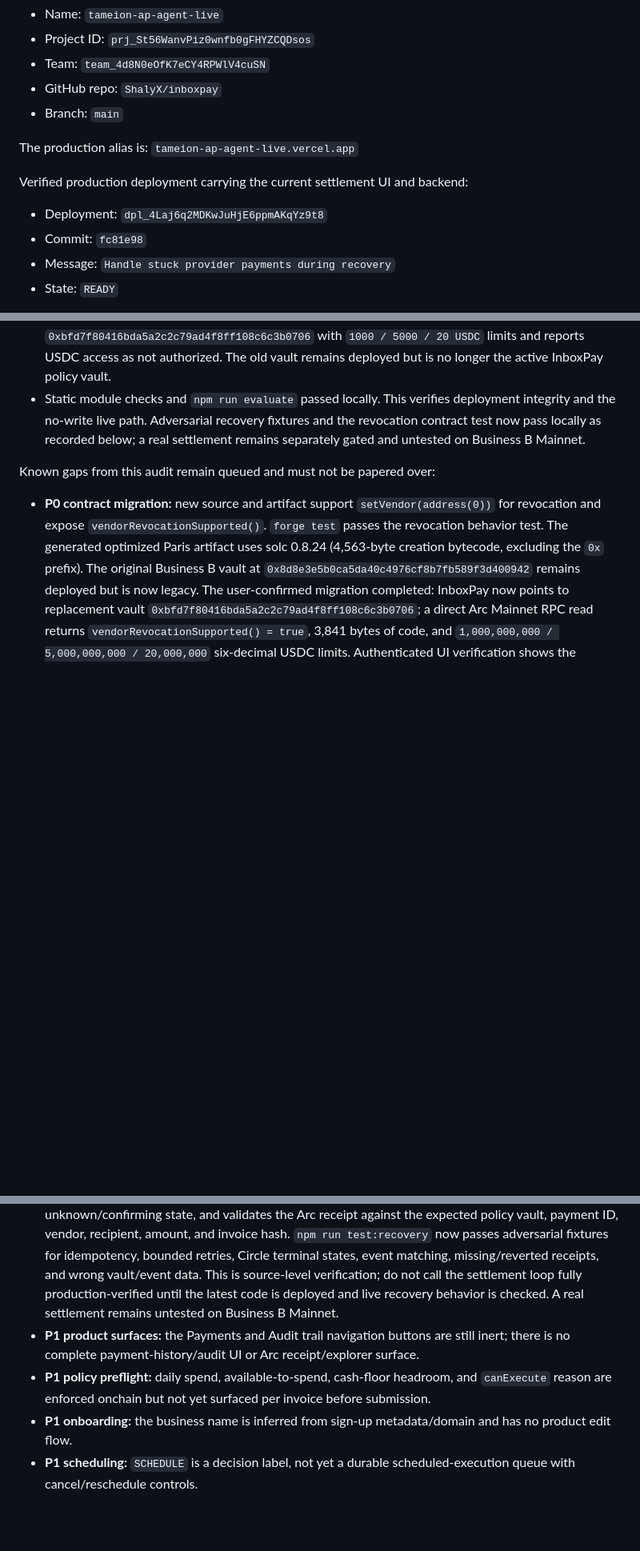
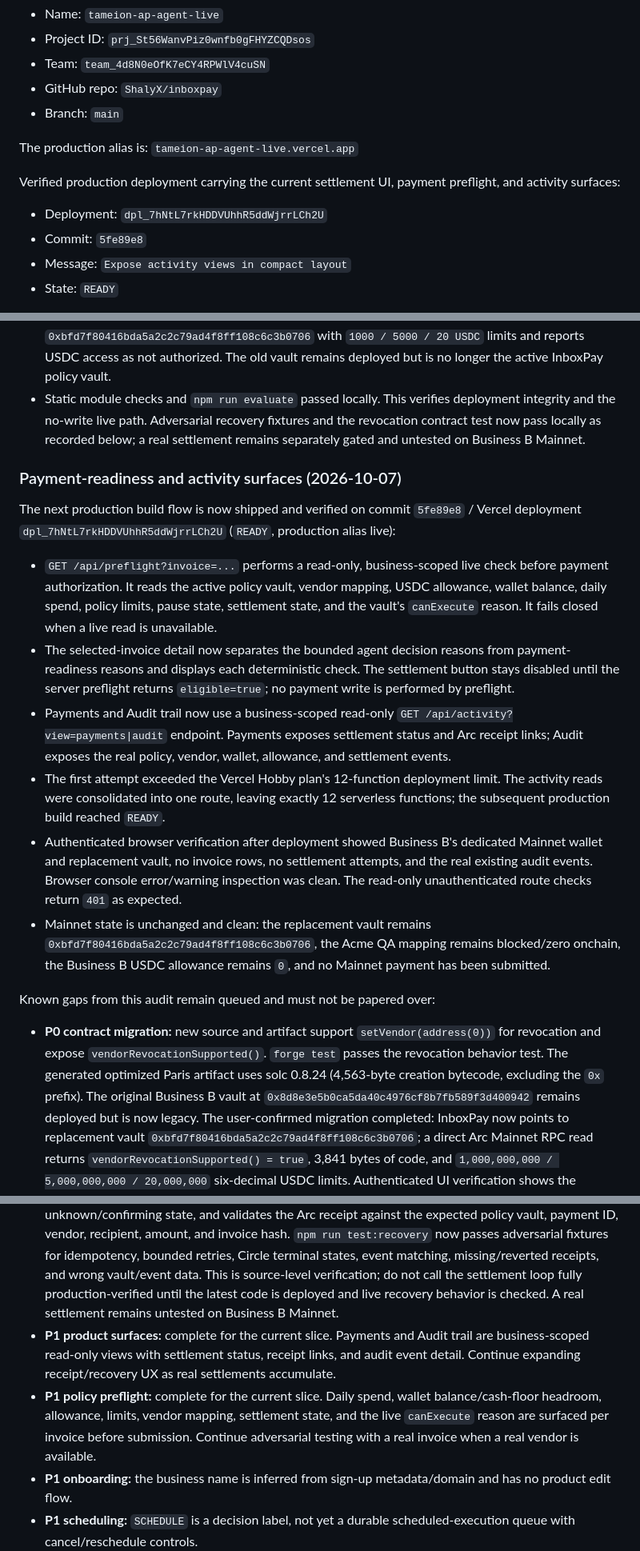
Before and after one commit to ShalyX/inboxpay, a Markdown page: AGENTHANDOFF.md, 3 parts joined by grey strips. Shown at 80% size. GitHub-like rendering; blank space fills up the shorter version.

Commit message:
Record payment preflight production verification

```diff
--- a/AGENTHANDOFF.md
+++ b/AGENTHANDOFF.md
@@ -133,10 +133,10 @@ Project:
 The production alias is:
 `tameion-ap-agent-live.vercel.app`
 
-Verified production deployment carrying the current settlement UI and backend:
-- Deployment: `dpl_4Laj6q2MDKwJuHjE6ppmAKqYz9t8`
-- Commit: `fc81e98`
-- Message: `Handle stuck provider payments during recovery`
+Verified production deployment carrying the current settlement UI, payment preflight, and activity surfaces:
+- Deployment: `dpl_7hNtL7rkHDDVUhhR5ddWjrrLCh2U`
+- Commit: `5fe89e8`
+- Message: `Expose activity views in compact layout`
 - State: `READY`
 
 That deployment includes the auth/onboarding fixes, Circle SDK import repairs, dedicated-wallet retry protection, correct Supabase wallet persistence, financial-route/PDF runtime decoupling, Gmail PDF parsing hardening, real Arc Testnet wallet funding, and failed policy-deployment recovery described below.
@@ -377,12 +377,23 @@ Production verification completed on commit `5d37bea` / Vercel deployment `dpl_G
 - The live policy control reads the replacement Mainnet vault `0xbfd7f80416bda5a2c2c79ad4f8ff108c6c3b0706` with `1000 / 5000 / 20 USDC` limits and reports USDC access as not authorized. The old vault remains deployed but is no longer the active InboxPay policy vault.
 - Static module checks and `npm run evaluate` passed locally. This verifies deployment integrity and the no-write live path. Adversarial recovery fixtures and the revocation contract test now pass locally as recorded below; a real settlement remains separately gated and untested on Business B Mainnet.
 
+### Payment-readiness and activity surfaces (2026-10-07)
+
+The next production build flow is now shipped and verified on commit `5fe89e8` / Vercel deployment `dpl_7hNtL7rkHDDVUhhR5ddWjrrLCh2U` (`READY`, production alias live):
+
+- `GET /api/preflight?invoice=...` performs a read-only, business-scoped live check before payment authorization. It reads the active policy vault, vendor mapping, USDC allowance, wallet balance, daily spend, policy limits, pause state, settlement state, and the vault's `canExecute` reason. It fails closed when a live read is unavailable.
+- The selected-invoice detail now separates the bounded agent decision reasons from payment-readiness reasons and displays each deterministic check. The settlement button stays disabled until the server preflight returns `eligible=true`; no payment write is performed by preflight.
+- Payments and Audit trail now use a business-scoped read-only `GET /api/activity?view=payments|audit` endpoint. Payments exposes settlement status and Arc receipt links; Audit exposes the real policy, vendor, wallet, allowance, and settlement events.
+- The first attempt exceeded the Vercel Hobby plan's 12-function deployment limit. The activity reads were consolidated into one route, leaving exactly 12 serverless functions; the subsequent production build reached `READY`.
+- Authenticated browser verification after deployment showed Business B's dedicated Mainnet wallet and replacement vault, no invoice rows, no settlement attempts, and the real existing audit events. Browser console error/warning inspection was clean. The read-only unauthenticated route checks return `401` as expected.
+- Mainnet state is unchanged and clean: the replacement vault remains `0xbfd7f80416bda5a2c2c79ad4f8ff108c6c3b0706`, the Acme QA mapping remains blocked/zero onchain, the Business B USDC allowance remains `0`, and no Mainnet payment has been submitted.
+
 Known gaps from this audit remain queued and must not be papered over:
 
 - **P0 contract migration:** new source and artifact support `setVendor(address(0))` for revocation and expose `vendorRevocationSupported()`. `forge test` passes the revocation behavior test. The generated optimized Paris artifact uses solc 0.8.24 (4,563-byte creation bytecode, excluding the `0x` prefix). The original Business B vault at `0x8d8e3e5b0ca5da40c4976cf8b7fb589f3d400942` remains deployed but is now legacy. The user-confirmed migration completed: InboxPay now points to replacement vault `0xbfd7f80416bda5a2c2c79ad4f8ff108c6c3b0706`; a direct Arc Mainnet RPC read returns `vendorRevocationSupported() = true`, 3,841 bytes of code, and `1,000,000,000 / 5,000,000,000 / 20,000,000` six-decimal USDC limits. Authenticated UI verification shows the replacement vault and `USDC access not authorized`; the vendor registry is empty after cutover. Allowance, vendor registration, and payment remain separate explicit actions.
 - **P0 reconciliation recovery:** the source implementation records Circle submission IDs and deterministic idempotency keys before waiting, keeps provider timeouts in `processing`, reconciles pending invoices on authenticated refresh, distinguishes terminal provider failure (including Circle `STUCK`) from unknown/confirming state, and validates the Arc receipt against the expected policy vault, payment ID, vendor, recipient, amount, and invoice hash. `npm run test:recovery` now passes adversarial fixtures for idempotency, bounded retries, Circle terminal states, event matching, missing/reverted receipts, and wrong vault/event data. This is source-level verification; do not call the settlement loop fully production-verified until the latest code is deployed and live recovery behavior is checked. A real settlement remains untested on Business B Mainnet.
-- **P1 product surfaces:** the Payments and Audit trail navigation buttons are still inert; there is no complete payment-history/audit UI or Arc receipt/explorer surface.
-- **P1 policy preflight:** daily spend, available-to-spend, cash-floor headroom, and `canExecute` reason are enforced onchain but not yet surfaced per invoice before submission.
+- **P1 product surfaces:** complete for the current slice. Payments and Audit trail are business-scoped read-only views with settlement status, receipt links, and audit event detail. Continue expanding receipt/recovery UX as real settlements accumulate.
+- **P1 policy preflight:** complete for the current slice. Daily spend, wallet balance/cash-floor headroom, allowance, limits, vendor mapping, settlement state, and the live `canExecute` reason are surfaced per invoice before submission. Continue adversarial testing with a real invoice when a real vendor is available.
 - **P1 onboarding:** the business name is inferred from sign-up metadata/domain and has no product edit flow.
 - **P1 scheduling:** `SCHEDULE` is a decision label, not yet a durable scheduled-execution queue with cancel/reschedule controls.
 - **Developer workflow:** `npm start` currently fails because `dev-server.mjs` imports missing `lib/inboxpay.mjs`; production Vercel functions are separate, but local end-to-end startup is broken and must be repaired.
```
Also changed, not shown: other parts of AGENTHANDOFF.md (+5 -1 lines).
